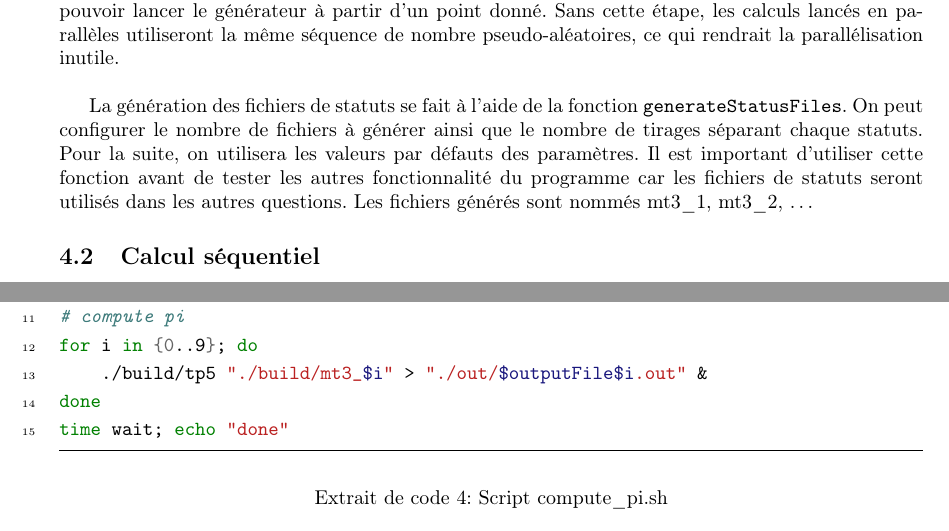
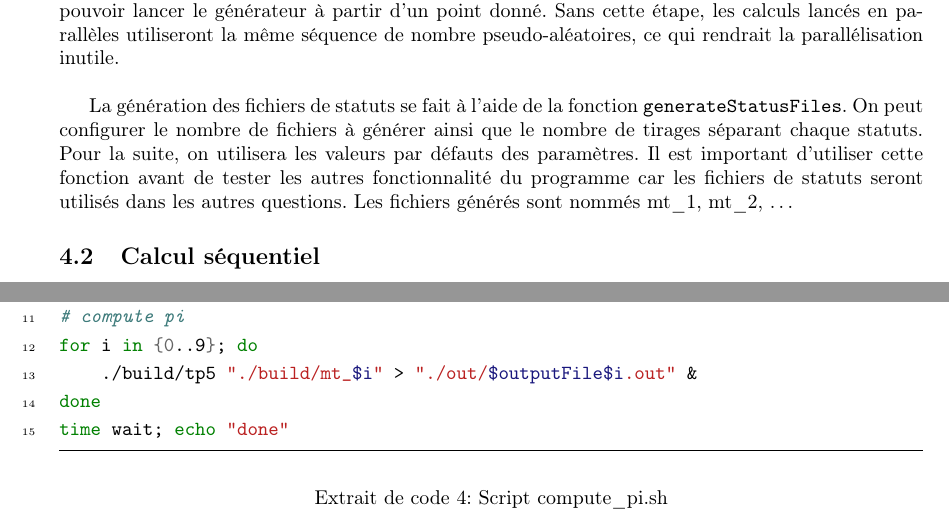
Before and after one commit to drfailer/tp-mde, a LaTeX document (tp5/rapport/rapport.tex): two parts of pages 5 and 7 of 10, joined at a grey line, cut so that both start at the same text. Compiled offline with pdfLaTeX.

Commit message:
fix: fichiers non renommé partout

```diff
--- a/tp5/rapport/rapport.tex
+++ b/tp5/rapport/rapport.tex
@@ -177,7 +177,7 @@ générer ainsi que le nombre de tirages séparant chaque statuts. Pour la suite
 on utilisera les valeurs par défauts des paramètres. Il est important d'utiliser
 cette fonction avant de tester les autres fonctionnalité du programme car les
 fichiers de statuts seront utilisés dans les autres questions. Les fichiers
-générés sont nommés mt3\_1, mt3\_2, \dots
+générés sont nommés mt\_1, mt\_2, \dots
 
 \subsection{Calcul séquentiel}
 
@@ -286,7 +286,7 @@ outputFile=pi
 if [ $# -eq 1 ]; then outputFile=$1; fi; mkdir -p out
 # compute pi
 for i in {0..9}; do
-    ./build/tp5 "./build/mt3_$i" > "./out/$outputFile$i.out" &
+    ./build/tp5 "./build/mt_$i" > "./out/$outputFile$i.out" &
 done
 time wait; echo "done"
 \end{minted}
```
Also changed, not shown: tp5/rapport/rapport.pdf, 1 other file.
